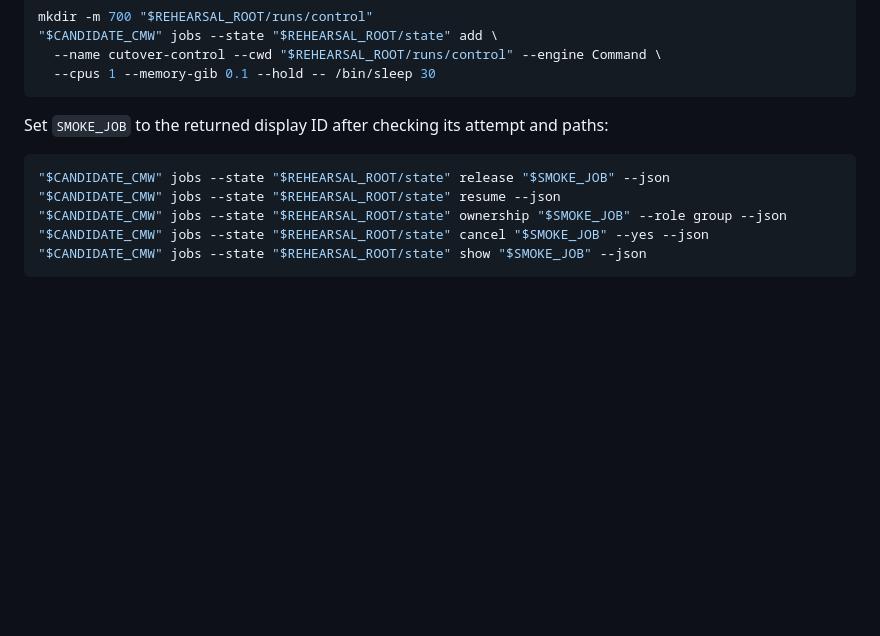
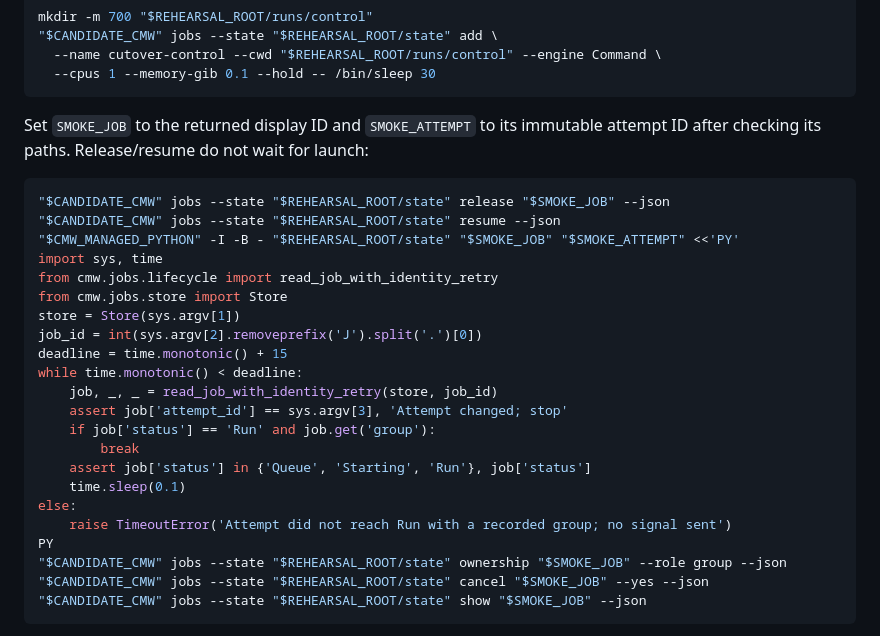
Before and after one commit to angzeli/computational-modelling-workflow, a Markdown page: docs/operations/cutover-runbook.md, the part around the change. Rendered like a GitHub page; blank space fills up the shorter version.

Commit message:
Wait for the recorded control attempt before ownership inspection

````diff
--- a/docs/operations/cutover-runbook.md
+++ b/docs/operations/cutover-runbook.md
@@ -388,11 +388,29 @@ mkdir -m 700 "$REHEARSAL_ROOT/runs/control"
   --cpus 1 --memory-gib 0.1 --hold -- /bin/sleep 30
 ```
 
-Set `SMOKE_JOB` to the returned display ID after checking its attempt and paths:
+Set `SMOKE_JOB` to the returned display ID and `SMOKE_ATTEMPT` to its immutable
+attempt ID after checking its paths. Release/resume do not wait for launch:
 
 ```sh
 "$CANDIDATE_CMW" jobs --state "$REHEARSAL_ROOT/state" release "$SMOKE_JOB" --json
 "$CANDIDATE_CMW" jobs --state "$REHEARSAL_ROOT/state" resume --json
+"$CMW_MANAGED_PYTHON" -I -B - "$REHEARSAL_ROOT/state" "$SMOKE_JOB" "$SMOKE_ATTEMPT" <<'PY'
+import sys, time
+from cmw.jobs.lifecycle import read_job_with_identity_retry
+from cmw.jobs.store import Store
+store = Store(sys.argv[1])
+job_id = int(sys.argv[2].removeprefix('J').split('.')[0])
+deadline = time.monotonic() + 15
+while time.monotonic() < deadline:
+    job, _, _ = read_job_with_identity_retry(store, job_id)
+    assert job['attempt_id'] == sys.argv[3], 'Attempt changed; stop'
+    if job['status'] == 'Run' and job.get('group'):
+        break
+    assert job['status'] in {'Queue', 'Starting', 'Run'}, job['status']
+    time.sleep(0.1)
+else:
+    raise TimeoutError('Attempt did not reach Run with a recorded group; no signal sent')
+PY
 "$CANDIDATE_CMW" jobs --state "$REHEARSAL_ROOT/state" ownership "$SMOKE_JOB" --role group --json
 "$CANDIDATE_CMW" jobs --state "$REHEARSAL_ROOT/state" cancel "$SMOKE_JOB" --yes --json
 "$CANDIDATE_CMW" jobs --state "$REHEARSAL_ROOT/state" show "$SMOKE_JOB" --json
````
